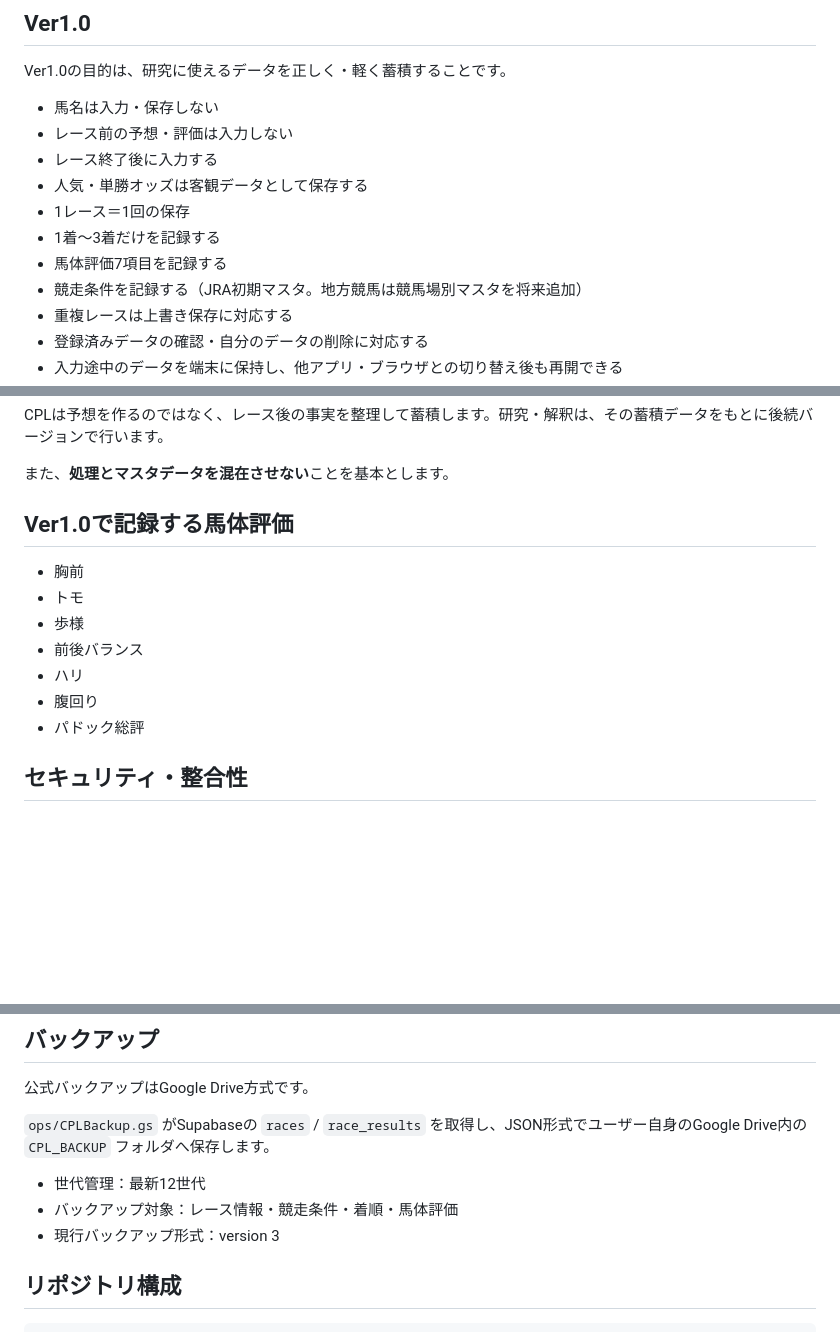
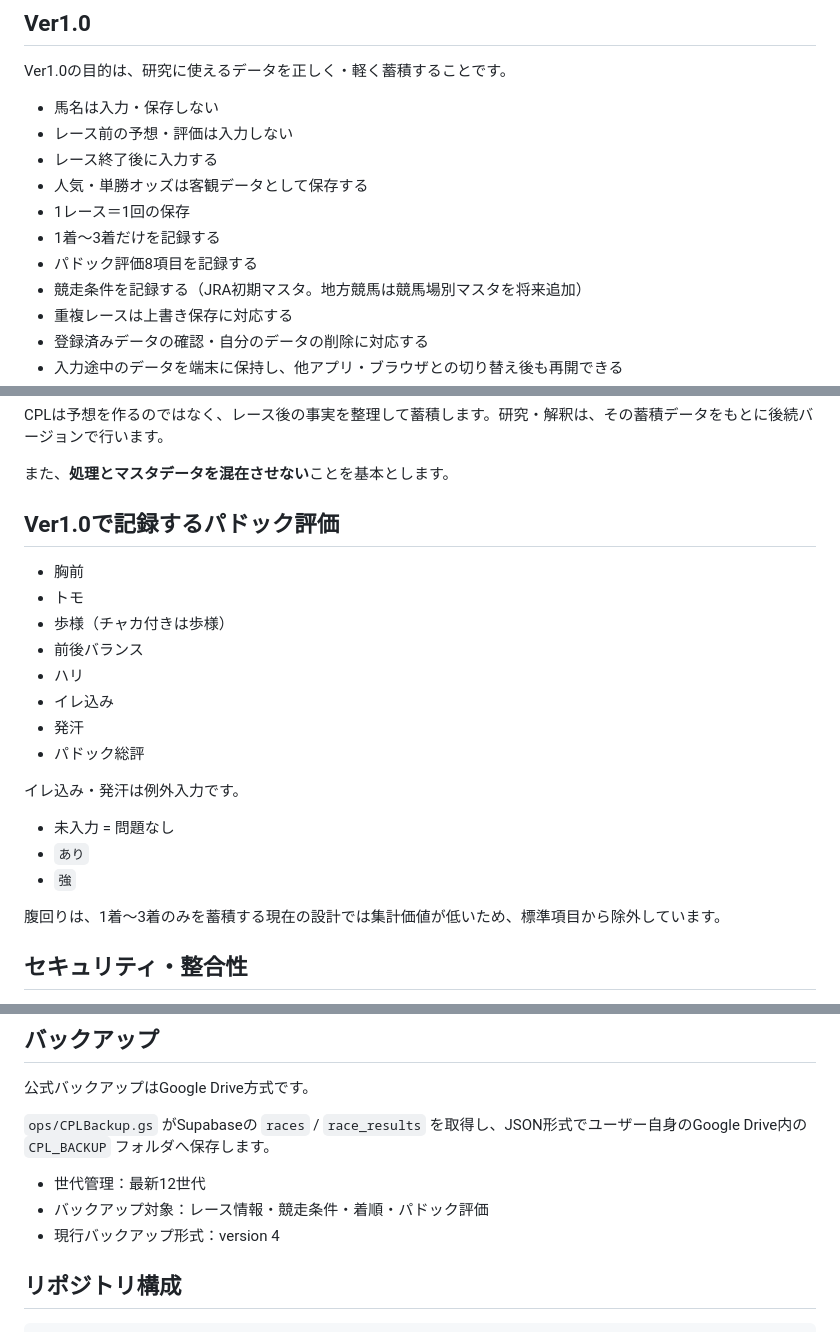
Before and after one commit to chawan4416-stack/CPL-ORIGIN, a Markdown page: README.md, 3 parts joined by grey strips. Rendered like a GitHub page; blank space fills up the shorter version.

Commit message:
docs: align README with paddock field update

```diff
--- a/README.md
+++ b/README.md
@@ -14,7 +14,7 @@ Ver1.0の目的は、研究に使えるデータを正しく・軽く蓄積す
 - 人気・単勝オッズは客観データとして保存する
 - 1レース＝1回の保存
 - 1着〜3着だけを記録する
-- 馬体評価7項目を記録する
+- パドック評価8項目を記録する
 - 競走条件を記録する（JRA初期マスタ。地方競馬は競馬場別マスタを将来追加）
 - 重複レースは上書き保存に対応する
 - 登録済みデータの確認・自分のデータの削除に対応する
@@ -61,15 +61,24 @@ CPLは予想を作るのではなく、レース後の事実を整理して蓄
 
 また、**処理とマスタデータを混在させない**ことを基本とします。
 
-## Ver1.0で記録する馬体評価
+## Ver1.0で記録するパドック評価
 
 - 胸前
 - トモ
-- 歩様
+- 歩様（チャカ付きは歩様）
 - 前後バランス
 - ハリ
-- 腹回り
+- イレ込み
+- 発汗
 - パドック総評
+
+イレ込み・発汗は例外入力です。
+
+- 未入力 = 問題なし
+- `あり`
+- `強`
+
+腹回りは、1着〜3着のみを蓄積する現在の設計では集計価値が低いため、標準項目から除外しています。
 
 ## セキュリティ・整合性
 
@@ -88,8 +97,8 @@ CPLは予想を作るのではなく、レース後の事実を整理して蓄
 `ops/CPLBackup.gs` がSupabaseの `races` / `race_results` を取得し、JSON形式でユーザー自身のGoogle Drive内の `CPL_BACKUP` フォルダへ保存します。
 
 - 世代管理：最新12世代
-- バックアップ対象：レース情報・競走条件・着順・馬体評価
-- 現行バックアップ形式：version 3
+- バックアップ対象：レース情報・競走条件・着順・パドック評価
+- 現行バックアップ形式：version 4
 
 ## リポジトリ構成
 
```
Also changed, not shown: other parts of README.md (+3 -3 lines).
